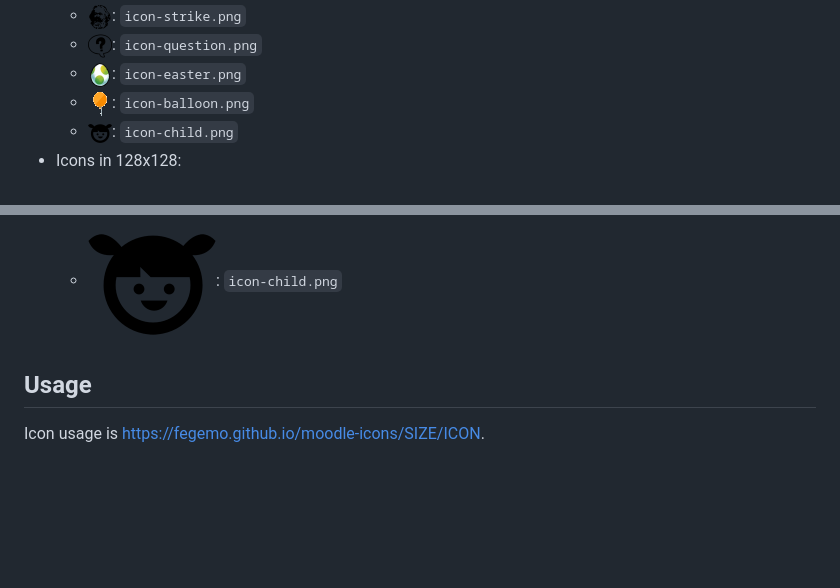
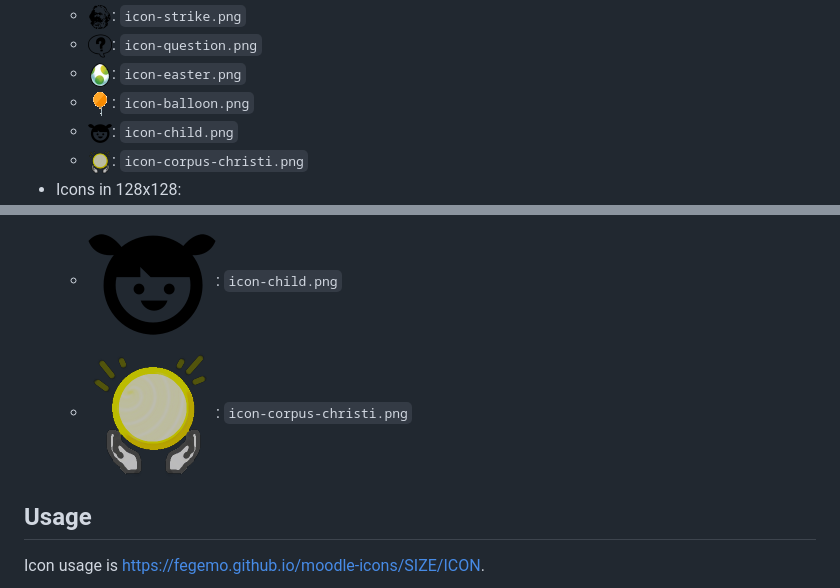
Before and after one commit to fegemo/moodle-icons, a Markdown page: README.md, 2 parts joined by grey strips. Drawn GitHub-style; pictures changed too: 128x128/icon-corpus-christi.png (added), 24x24/icon-corpus-christi.png (added); blank space fills up the shorter version.

Commit message:
Adds corpus christi icon

```diff
--- a/README.md
+++ b/README.md
@@ -9,12 +9,14 @@ A set of icons used in my Moodle courses
   - ![Yoshi's egg icon](24x24/icon-easter.png): `icon-easter.png`
   - ![Balloon icon](24x24/icon-balloon.png): `icon-balloon.png`
   - ![Child icon](24x24/icon-child.png): `icon-child.png`
+  - ![Corpus Christi icon](24x24/icon-corpus-christi.png): `icon-corpus-christi.png`
 - Icons in 128x128:
   - ![Strike icon](128x128/icon-strike.png): `icon-strike.png`
   - ![Question mark icon](128x128/icon-question.png): `icon-question.png`
   - ![Yoshi's egg icon](128x128/icon-easter.png): `icon-easter.png`
   - ![Balloon icon](128x128/icon-balloon.png): `icon-balloon.png`
   - ![Child icon](128x128/icon-child.png): `icon-child.png`
+  - ![Corpus Christi icon](128x128/icon-corpus-christi.png): `icon-corpus-christi.png`
 
 ## Usage
 
```
